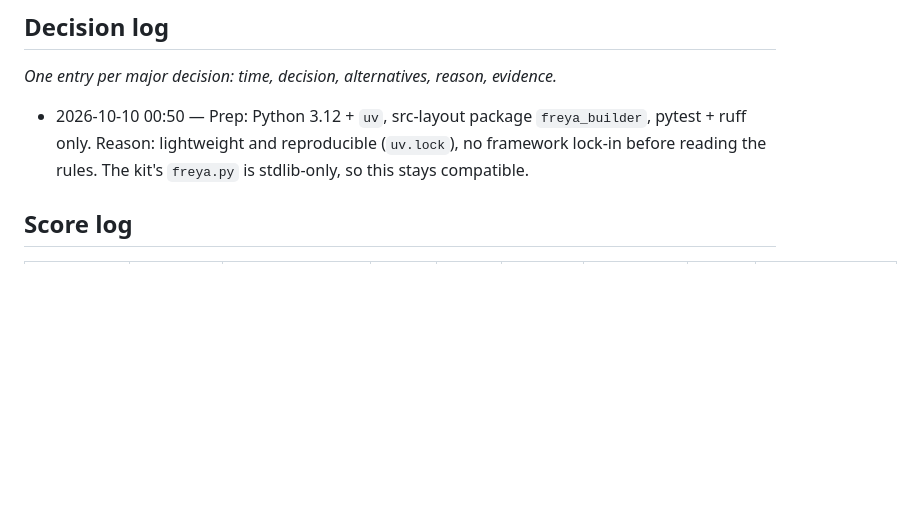
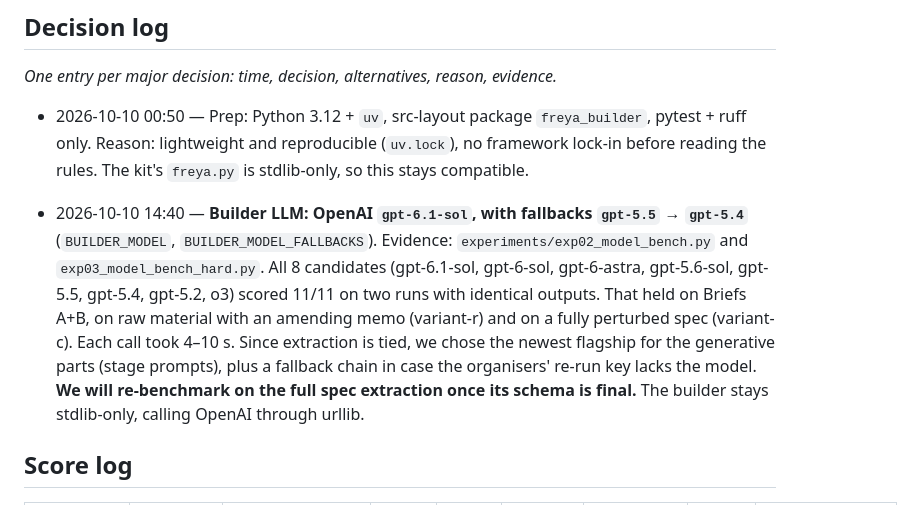
Before and after one commit to M4G1W0W/freya-build-the-builder, a Markdown page: docs/hackathon_notes.md, the part around the change. Rendered like a GitHub page; blank space fills up the shorter version.

Commit message:
Decision log: builder model choice
Co-Authored-By: Claude Opus 5.5 <noreply@anthropic.com>

```diff
--- a/docs/hackathon_notes.md
+++ b/docs/hackathon_notes.md
@@ -210,6 +210,15 @@ _One entry per major decision: time, decision, alternatives, reason, evidence._
   Reason: lightweight and reproducible (`uv.lock`), no framework lock-in before reading the rules.
   The kit's `freya.py` is stdlib-only, so this stays compatible.
 
+- 2026-10-10 14:40 — **Builder LLM: OpenAI `gpt-6.1-sol`, with fallbacks `gpt-5.5` → `gpt-5.4`** (`BUILDER_MODEL`,
+  `BUILDER_MODEL_FALLBACKS`). Evidence: `experiments/exp02_model_bench.py` and `exp03_model_bench_hard.py`. All 8
+  candidates (gpt-6.1-sol, gpt-6-sol, gpt-6-astra, gpt-5.6-sol, gpt-5.5, gpt-5.4, gpt-5.2, o3) scored 11/11 on two
+  runs with identical outputs. That held on Briefs A+B, on raw material with an amending memo (variant-r) and on a
+  fully perturbed spec (variant-c). Each call took 4–10 s. Since extraction is tied, we chose the newest flagship for
+  the generative parts (stage prompts), plus a fallback chain in case the organisers' re-run key lacks the model.
+  **We will re-benchmark on the full spec extraction once its schema is final.** The builder stays stdlib-only, calling
+  OpenAI through urllib.
+
 ## Score log
 
 | Time (Istanbul) | Git ref | Change | Brief | Reps | Passed / N | Workflow / agent id | Build time | Notes |
```
